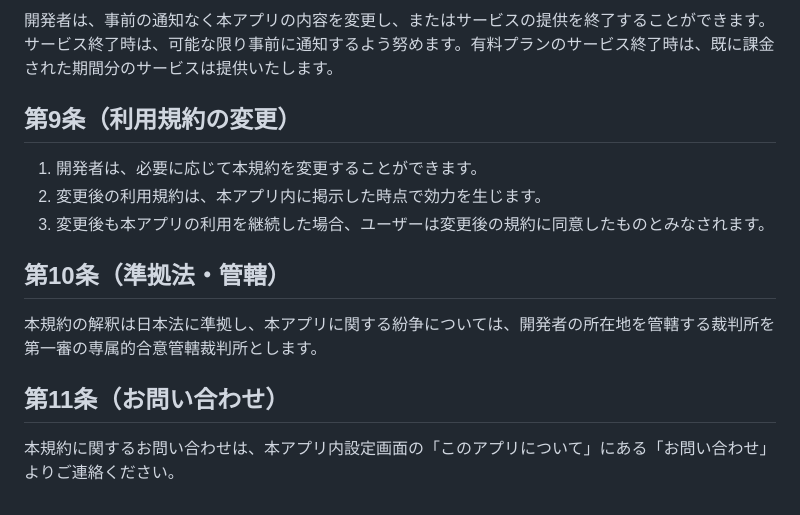
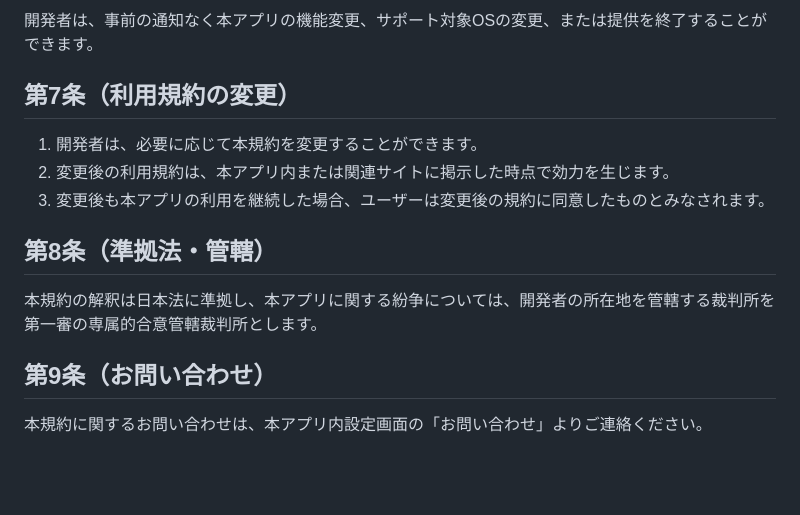
Before and after one commit to fryx404/teiten, a Markdown page: legal/terms.md, the part around one of its changes. Drawn GitHub-style; blank space fills up the shorter version.

```diff
--- a/legal/terms.md
+++ b/legal/terms.md
@@ -59,16 +36,16 @@
 
-開発者は、事前の通知なく本アプリの内容を変更し、またはサービスの提供を終了することができます。サービス終了時は、可能な限り事前に通知するよう努めます。有料プランのサービス終了時は、既に課金された期間分のサービスは提供いたします。
+開発者は、事前の通知なく本アプリの機能変更、サポート対象OSの変更、または提供を終了することができます。
 
-## 第9条（利用規約の変更）
+## 第7条（利用規約の変更）
 
 1. 開発者は、必要に応じて本規約を変更することができます。
-2. 変更後の利用規約は、本アプリ内に掲示した時点で効力を生じます。
+2. 変更後の利用規約は、本アプリ内または関連サイトに掲示した時点で効力を生じます。
 3. 変更後も本アプリの利用を継続した場合、ユーザーは変更後の規約に同意したものとみなされます。
 
-## 第10条（準拠法・管轄）
+## 第8条（準拠法・管轄）
 
 本規約の解釈は日本法に準拠し、本アプリに関する紛争については、開発者の所在地を管轄する裁判所を第一審の専属的合意管轄裁判所とします。
 
-## 第11条（お問い合わせ）
+## 第9条（お問い合わせ）
 
-本規約に関するお問い合わせは、本アプリ内設定画面の「このアプリについて」にある「お問い合わせ」よりご連絡ください。
+本規約に関するお問い合わせは、本アプリ内設定画面の「お問い合わせ」よりご連絡ください。
```
Also changed, not shown: other parts of legal/terms.md (+12 -35 lines), legal/privacy-policy.md (+24 -81 lines), legal/tokushoho.md (deleted, +0 -18 lines).
